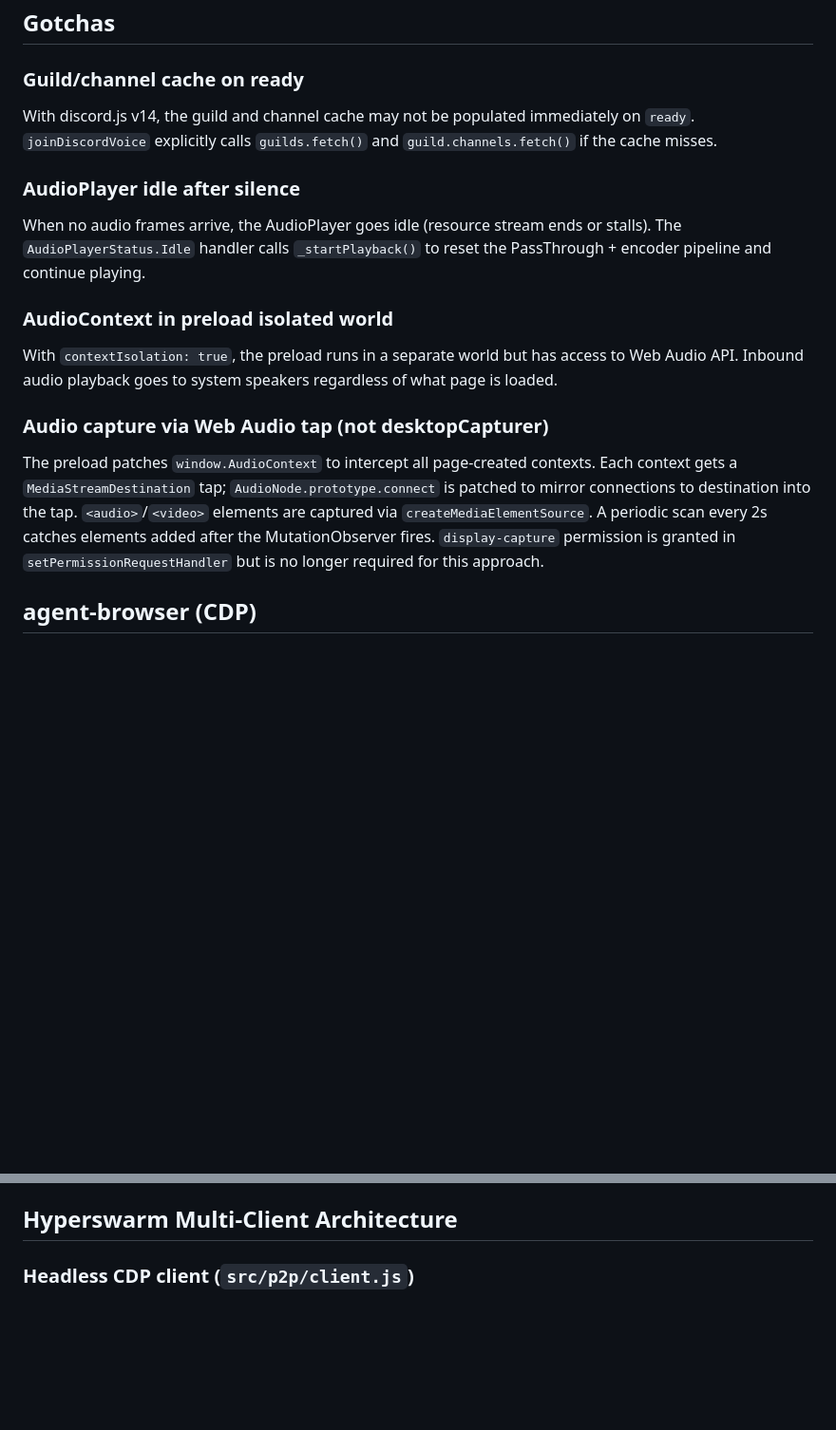
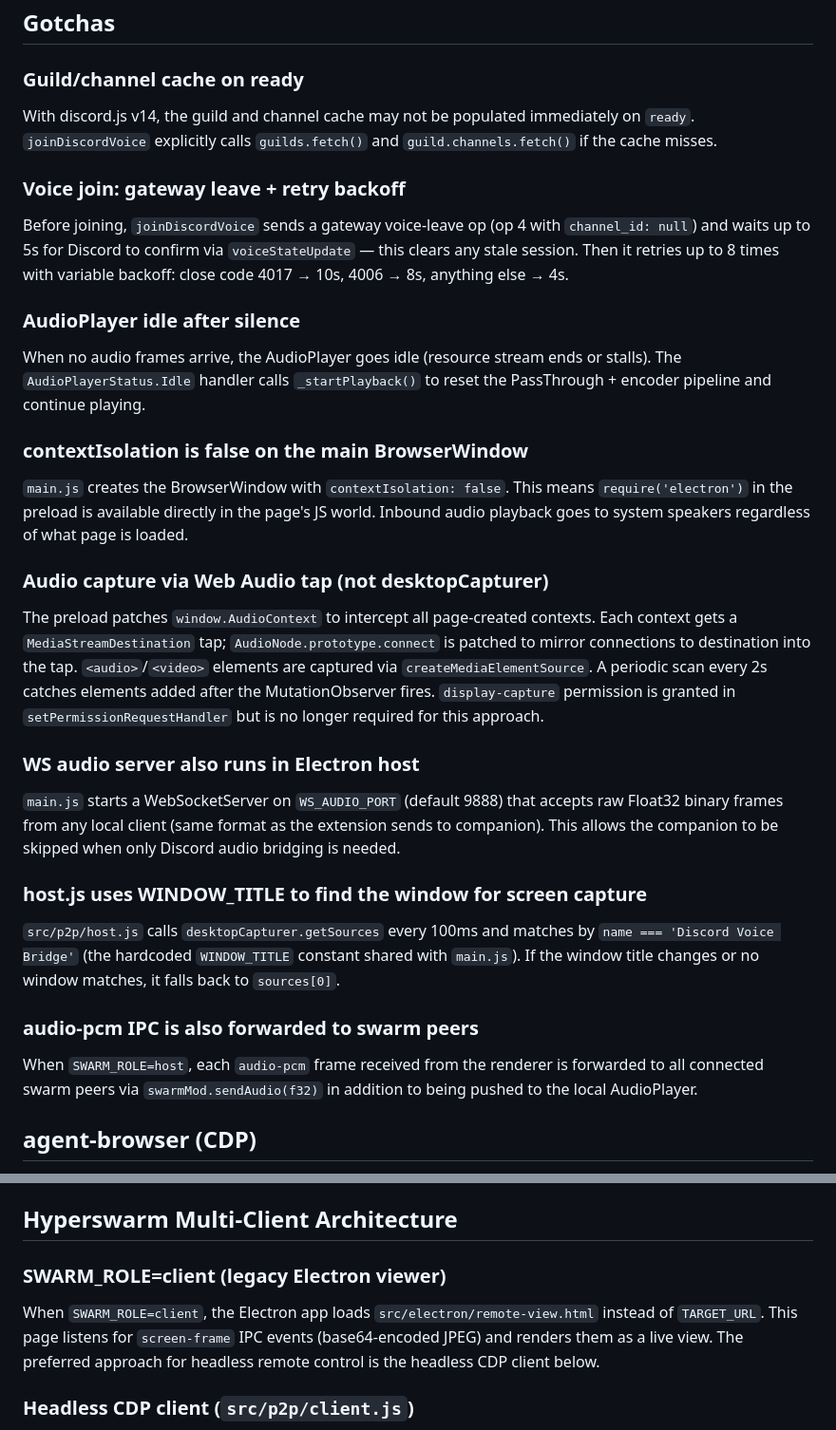
Before and after one commit to AnEntrypoint/jerryrig, a Markdown page: CLAUDE.md, 2 parts joined by grey strips. Shown at 95% size. Rendered like a GitHub page; blank space fills up the shorter version.

Commit message:
docs: update CLAUDE.md from commit history
- Fix contextIsolation: documents it is false (not true) on main BrowserWindow
- Add voice join retry/backoff gotcha (gateway leave op, 4017/4006/default delays)
- Add WS audio server in Electron host (WS_AUDIO_PORT, skips companion for Discord-only)
- Add host.js WINDOW_TITLE screen capture gotcha
- Add audio-pcm IPC → swarm peer forwarding when SWARM_ROLE=host
- Add SWARM_ROLE=client legacy Electron viewer mode (remote-view.html)

https://claude.ai/code/session_01LCAsst6fgaYo15Se24SH1Z

```diff
--- a/CLAUDE.md
+++ b/CLAUDE.md
@@ -73,14 +73,26 @@ All navbar, spoof, and youtube ad-skip logic is inlined directly in `preload.cjs
 ### Guild/channel cache on ready
 With discord.js v14, the guild and channel cache may not be populated immediately on `ready`. `joinDiscordVoice` explicitly calls `guilds.fetch()` and `guild.channels.fetch()` if the cache misses.
 
+### Voice join: gateway leave + retry backoff
+Before joining, `joinDiscordVoice` sends a gateway voice-leave op (op 4 with `channel_id: null`) and waits up to 5s for Discord to confirm via `voiceStateUpdate` — this clears any stale session. Then it retries up to 8 times with variable backoff: close code 4017 → 10s, 4006 → 8s, anything else → 4s.
+
 ### AudioPlayer idle after silence
 When no audio frames arrive, the AudioPlayer goes idle (resource stream ends or stalls). The `AudioPlayerStatus.Idle` handler calls `_startPlayback()` to reset the PassThrough + encoder pipeline and continue playing.
 
-### AudioContext in preload isolated world
-With `contextIsolation: true`, the preload runs in a separate world but has access to Web Audio API. Inbound audio playback goes to system speakers regardless of what page is loaded.
+### contextIsolation is false on the main BrowserWindow
+`main.js` creates the BrowserWindow with `contextIsolation: false`. This means `require('electron')` in the preload is available directly in the page's JS world. Inbound audio playback goes to system speakers regardless of what page is loaded.
 
 ### Audio capture via Web Audio tap (not desktopCapturer)
 The preload patches `window.AudioContext` to intercept all page-created contexts. Each context gets a `MediaStreamDestination` tap; `AudioNode.prototype.connect` is patched to mirror connections to destination into the tap. `<audio>`/`<video>` elements are captured via `createMediaElementSource`. A periodic scan every 2s catches elements added after the MutationObserver fires. `display-capture` permission is granted in `setPermissionRequestHandler` but is no longer required for this approach.
+
+### WS audio server also runs in Electron host
+`main.js` starts a WebSocketServer on `WS_AUDIO_PORT` (default 9888) that accepts raw Float32 binary frames from any local client (same format as the extension sends to companion). This allows the companion to be skipped when only Discord audio bridging is needed.
+
+### host.js uses WINDOW_TITLE to find the window for screen capture
+`src/p2p/host.js` calls `desktopCapturer.getSources` every 100ms and matches by `name === 'Discord Voice Bridge'` (the hardcoded `WINDOW_TITLE` constant shared with `main.js`). If the window title changes or no window matches, it falls back to `sources[0]`.
+
+### audio-pcm IPC is also forwarded to swarm peers
+When `SWARM_ROLE=host`, each `audio-pcm` frame received from the renderer is forwarded to all connected swarm peers via `swarmMod.sendAudio(f32)` in addition to being pushed to the local AudioPlayer.
 
 ## agent-browser (CDP)
 
@@ -134,6 +146,10 @@ Input payload: JSON string of a CDP Input event (`{ type, ...fields }`).
 The Electron host captures audio via Web Audio API tap in the preload. The extension uses `chrome.tabCapture` + `getUserMedia` in an offscreen document. CDP in Electron is the built-in `--remote-debugging-port` server. CDP in the extension is `chrome.debugger` attached to the active tab and bridged over WebSocket.
 
 ## Hyperswarm Multi-Client Architecture
+
+### SWARM_ROLE=client (legacy Electron viewer)
+
+When `SWARM_ROLE=client`, the Electron app loads `src/electron/remote-view.html` instead of `TARGET_URL`. This page listens for `screen-frame` IPC events (base64-encoded JPEG) and renders them as a live view. The preferred approach for headless remote control is the headless CDP client below.
 
 ### Headless CDP client (`src/p2p/client.js`)
 
```
